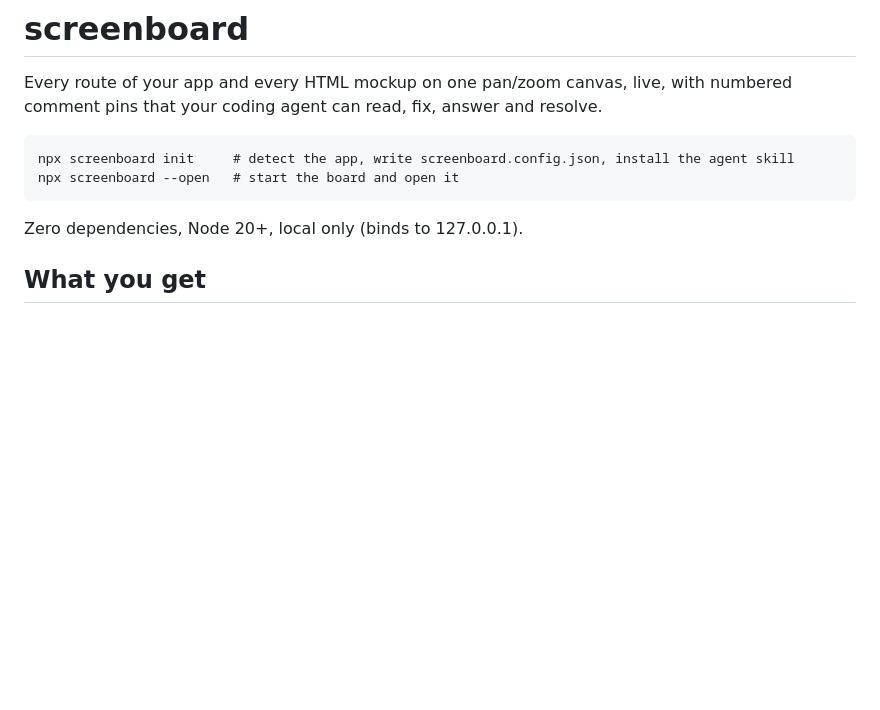
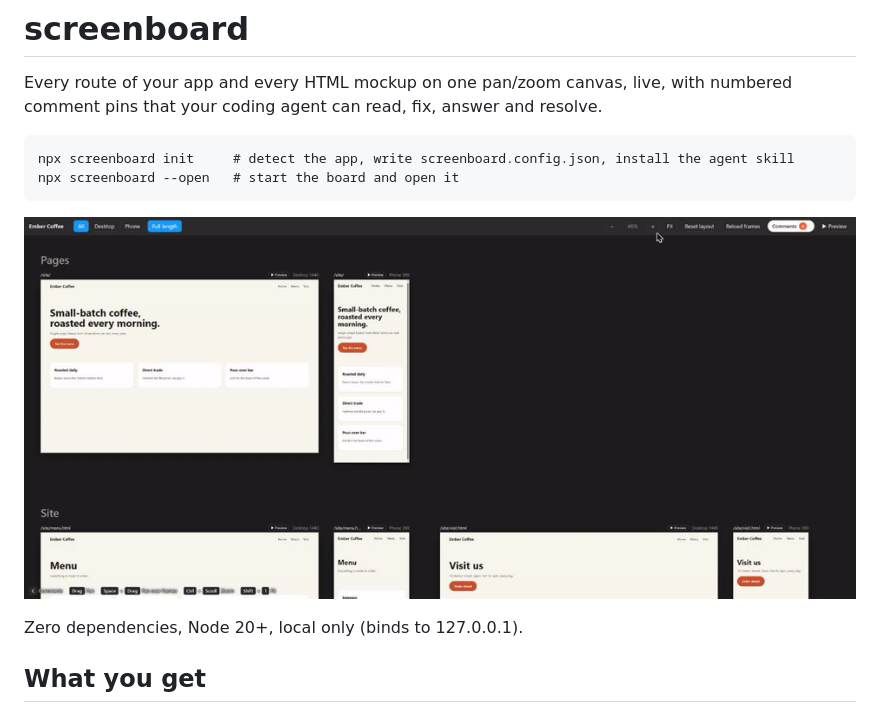
Before and after one commit to Ibrahim-3d/screenboard, a Markdown page: README.md, the part around the change. GitHub-like rendering; pictures changed too: docs/demo.gif (added); blank space fills up the shorter version.

Commit message:
Publish prep: package metadata, demo site, demo video, README embed
Co-Authored-By: Claude Sonnet 5.5 <noreply@anthropic.com>
Claude-Session: https://claude.ai/code/session_01GGVBQEn2cnvsrgnpzfdjn5

````diff
--- a/README.md
+++ b/README.md
@@ -6,6 +6,8 @@ Every route of your app and every HTML mockup on one pan/zoom canvas, live, with
 npx screenboard init     # detect the app, write screenboard.config.json, install the agent skill
 npx screenboard --open   # start the board and open it
 ```
+
+![screenboard demo](https://raw.githubusercontent.com/Ibrahim-3d/screenboard/main/docs/demo.gif)
 
 Zero dependencies, Node 20+, local only (binds to 127.0.0.1).
 
````
Also changed, not shown: CLAUDE.md (+1 -1 lines), 7 other files.
